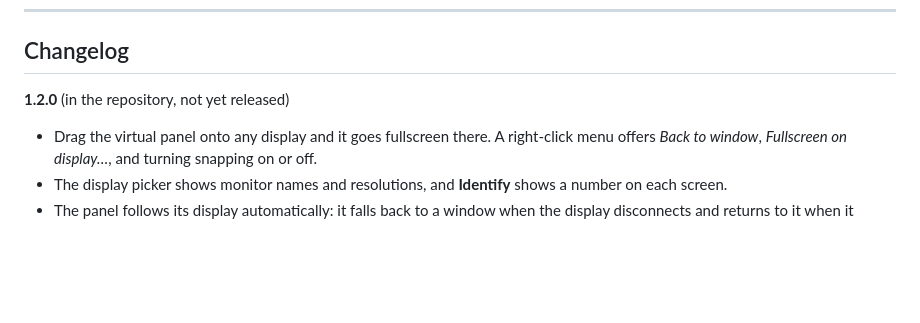
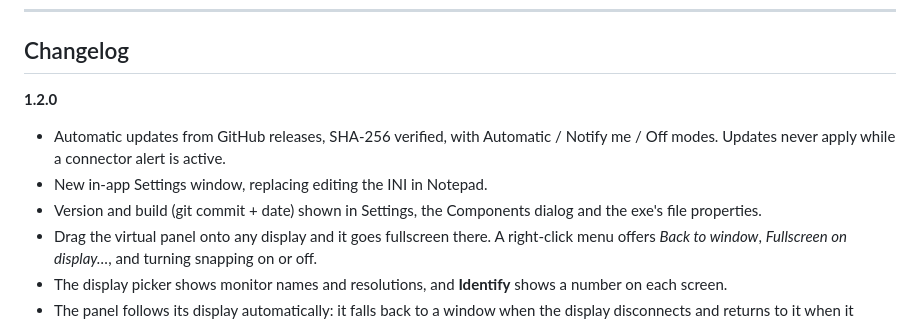
Before and after one commit to lotusspeculosus/CoreHUD, a Markdown page: README.md, the part around one of its changes. GitHub-like rendering; blank space fills up the shorter version.

```diff
--- a/README.md
+++ b/README.md
@@ -152,7 +163,10 @@ New issues get an automatic first look: an AI assistant (Claude) checks the repo
 
 ## Changelog
 
-**1.2.0** (in the repository, not yet released)
+**1.2.0**
+- Automatic updates from GitHub releases, SHA-256 verified, with Automatic / Notify me / Off modes. Updates never apply while a connector alert is active.
+- New in-app Settings window, replacing editing the INI in Notepad.
+- Version and build (git commit + date) shown in Settings, the Components dialog and the exe's file properties.
 - Drag the virtual panel onto any display and it goes fullscreen there. A right-click menu offers *Back to window*, *Fullscreen on display…*, and turning snapping on or off.
 - The display picker shows monitor names and resolutions, and **Identify** shows a number on each screen.
 - The panel follows its display automatically: it falls back to a window when the display disconnects and returns to it when it reconnects.
```
Also changed, not shown: other parts of README.md (+14 -3 lines), docs/screenshots/chart.png, docs/screenshots/dashboard.png, docs/screenshots/settings.png (added), docs/screenshots/virtual-panel.png, 15 other files.
